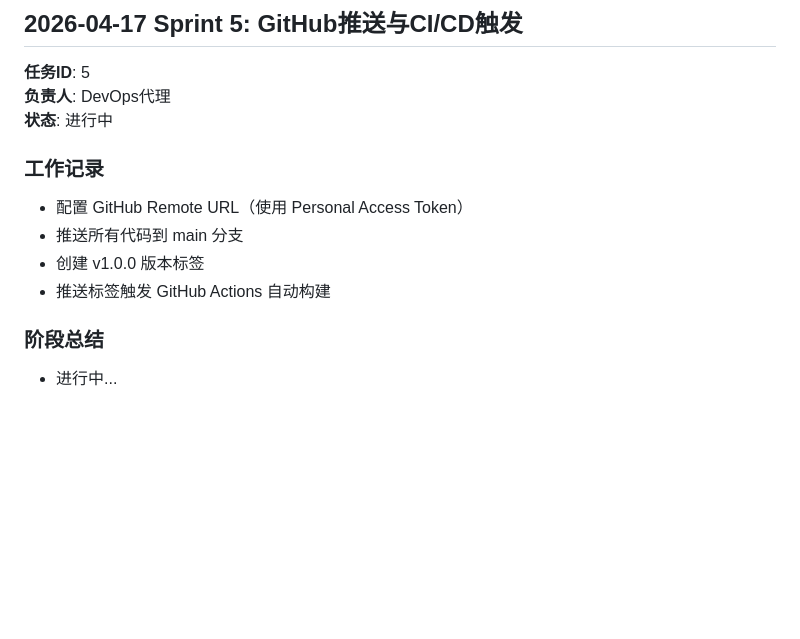
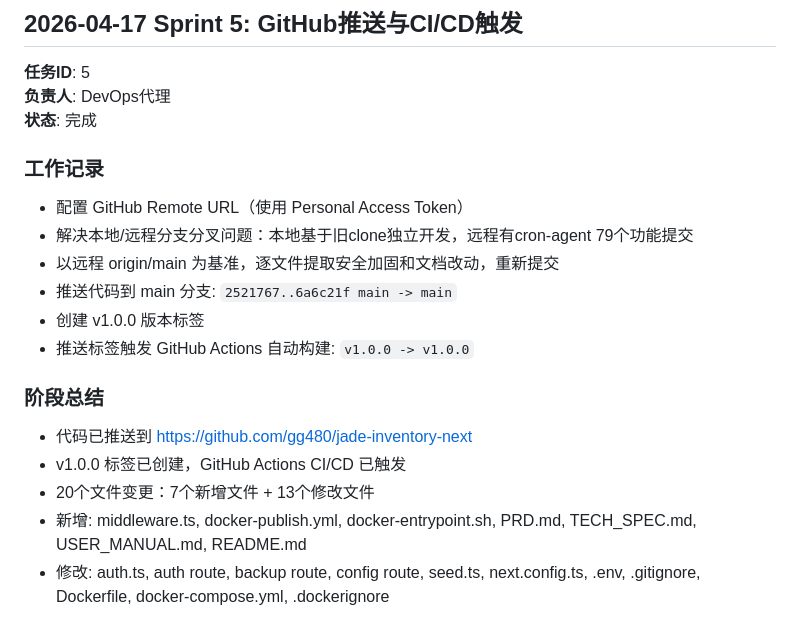
Before and after one commit to gg480/jade-inventory-next, a Markdown page: worklog.md, the part around the change. GitHub-like rendering; blank space fills up the shorter version.

Commit message:
docs: 更新工作日志Sprint 5完成

```diff
--- a/worklog.md
+++ b/worklog.md
@@ -98,13 +98,19 @@
 
 **任务ID**: 5
 **负责人**: DevOps代理
-**状态**: 进行中
+**状态**: 完成
 
 ### 工作记录
 - 配置 GitHub Remote URL（使用 Personal Access Token）
-- 推送所有代码到 main 分支
+- 解决本地/远程分支分叉问题：本地基于旧clone独立开发，远程有cron-agent 79个功能提交
+- 以远程 origin/main 为基准，逐文件提取安全加固和文档改动，重新提交
+- 推送代码到 main 分支: `2521767..6a6c21f main -> main`
 - 创建 v1.0.0 版本标签
-- 推送标签触发 GitHub Actions 自动构建
+- 推送标签触发 GitHub Actions 自动构建: `v1.0.0 -> v1.0.0`
 
 ### 阶段总结
-- 进行中...
+- 代码已推送到 https://github.com/gg480/jade-inventory-next
+- v1.0.0 标签已创建，GitHub Actions CI/CD 已触发
+- 20个文件变更：7个新增文件 + 13个修改文件
+- 新增: middleware.ts, docker-publish.yml, docker-entrypoint.sh, PRD.md, TECH_SPEC.md, USER_MANUAL.md, README.md
+- 修改: auth.ts, auth route, backup route, config route, seed.ts, next.config.ts, .env, .gitignore, Dockerfile, docker-compose.yml, .dockerignore
```
